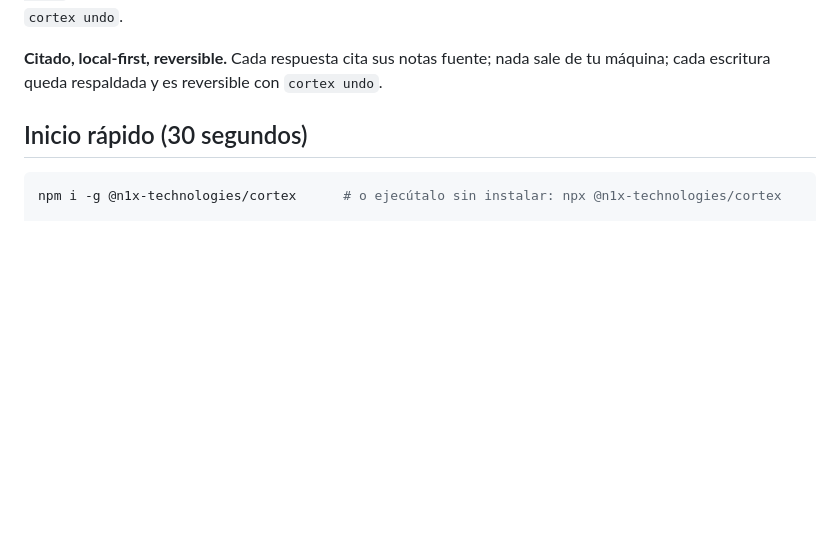
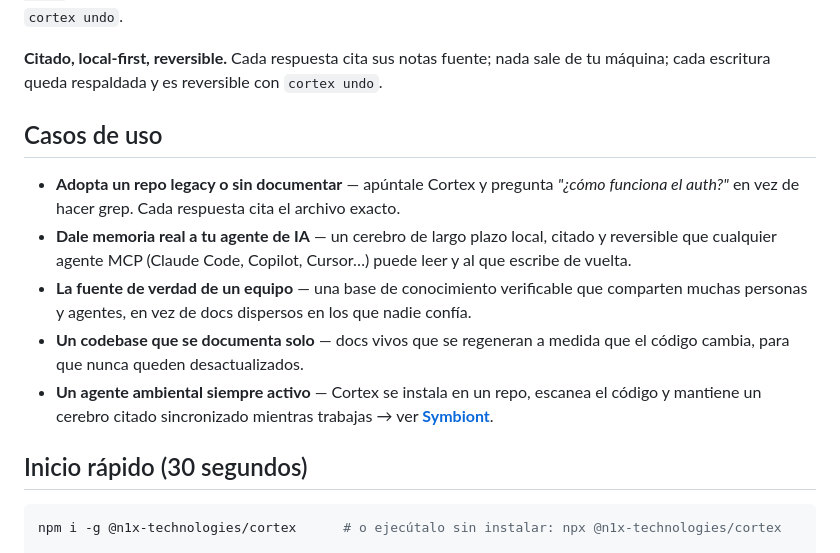
Before and after one commit to n1x-technologies/n1x-cortex, a Markdown page: README.es.md, the part around the change. Rendered like a GitHub page; blank space fills up the shorter version.

```diff
--- a/README.es.md
+++ b/README.es.md
@@ -67,6 +67,14 @@ cortex bootstrap . --model anthropic:claude-3-5-sonnet --write
 Lee cada archivo — código incluido — y destila los conceptos del proyecto en notas conectadas. El dry-run (sin `--write`) previsualiza el plan de archivos gratis — no llama a ningún modelo; toda la ejecución es reversible con `cortex undo`.
 
 **Citado, local-first, reversible.** Cada respuesta cita sus notas fuente; nada sale de tu máquina; cada escritura queda respaldada y es reversible con `cortex undo`.
+
+## Casos de uso
+
+- **Adopta un repo legacy o sin documentar** — apúntale Cortex y pregunta *"¿cómo funciona el auth?"* en vez de hacer grep. Cada respuesta cita el archivo exacto.
+- **Dale memoria real a tu agente de IA** — un cerebro de largo plazo local, citado y reversible que cualquier agente MCP (Claude Code, Copilot, Cursor…) puede leer y al que escribe de vuelta.
+- **La fuente de verdad de un equipo** — una base de conocimiento verificable que comparten muchas personas y agentes, en vez de docs dispersos en los que nadie confía.
+- **Un codebase que se documenta solo** — docs vivos que se regeneran a medida que el código cambia, para que nunca queden desactualizados.
+- **Un agente ambiental siempre activo** — Cortex se instala en un repo, escanea el código y mantiene un cerebro citado sincronizado mientras trabajas → ver **[Symbiont](docs/use-cases/symbiont.md)**.
 
 ## Inicio rápido (30 segundos)
 
```
Also changed, not shown: README.md (+8 -0 lines).
